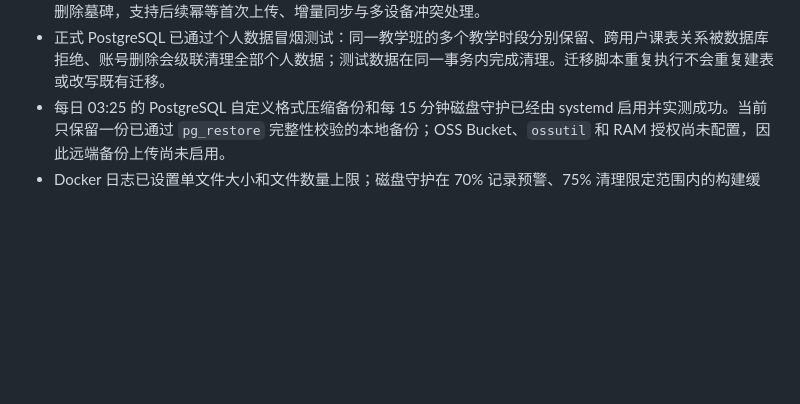
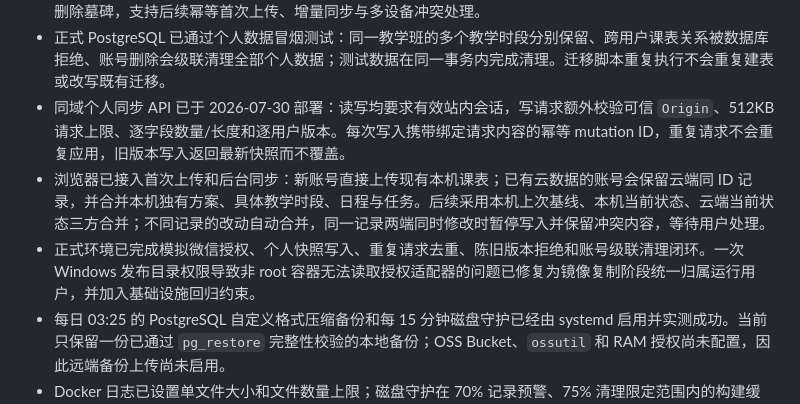
Before and after one commit to zzzhs66678/shadow-of-DUFE, a Markdown page: docs/CURRENT_STATE.md, the part around the change. Drawn GitHub-style; blank space fills up the shorter version.

Commit message:
docs: record versioned browser sync

```diff
--- a/docs/CURRENT_STATE.md
+++ b/docs/CURRENT_STATE.md
@@ -28,6 +28,9 @@
 - 2026-07-30 OAuth 版本再次完成正式 HTTPS 100 并发状态读取，全部成功且设备身份稳定，总耗时约 0.80 秒；账号 API 内存约 23MB，PostgreSQL 约 46MB。
 - 个人云数据模型已于 2026-07-30 部署：覆盖档案、课表方案、具体教学时段、个人日程、课程任务、主题与教室偏好。所有可变记录都带逐用户递增版本和客户端更新时间，课表、日程与任务使用稳定客户端 ID 和软删除墓碑，支持后续幂等首次上传、增量同步与多设备冲突处理。
 - 正式 PostgreSQL 已通过个人数据冒烟测试：同一教学班的多个教学时段分别保留、跨用户课表关系被数据库拒绝、账号删除会级联清理全部个人数据；测试数据在同一事务内完成清理。迁移脚本重复执行不会重复建表或改写既有迁移。
+- 同域个人同步 API 已于 2026-07-30 部署：读写均要求有效站内会话，写请求额外校验可信 `Origin`、512KB 请求上限、逐字段数量/长度和逐用户版本。每次写入携带绑定请求内容的幂等 mutation ID，重复请求不会重复应用，旧版本写入返回最新快照而不覆盖。
+- 浏览器已接入首次上传和后台同步：新账号直接上传现有本机课表；已有云数据的账号会保留云端同 ID 记录，并合并本机独有方案、具体教学时段、日程与任务。后续采用本机上次基线、本机当前状态、云端当前状态三方合并；不同记录的改动自动合并，同一记录两端同时修改时暂停写入并保留冲突内容，等待用户处理。
+- 正式环境已完成模拟微信授权、个人快照写入、重复请求去重、陈旧版本拒绝和账号级联清理闭环。一次 Windows 发布目录权限导致非 root 容器无法读取授权适配器的问题已修复为镜像复制阶段统一归属运行用户，并加入基础设施回归约束。
 - 每日 03:25 的 PostgreSQL 自定义格式压缩备份和每 15 分钟磁盘守护已经由 systemd 启用并实测成功。当前只保留一份已通过 `pg_restore` 完整性校验的本地备份；OSS Bucket、`ossutil` 和 RAM 授权尚未配置，因此远端备份上传尚未启用。
 - Docker 日志已设置单文件大小和文件数量上限；磁盘守护在 70% 记录预警、75% 清理限定范围内的构建缓存/旧镜像、85% 写入 `disk-critical` 标记，绝不自动删除 PostgreSQL 数据。
 - AI 是未来可选增强功能，不得阻塞无 AI 用户的课程、课表、空教室和资料功能。
```
